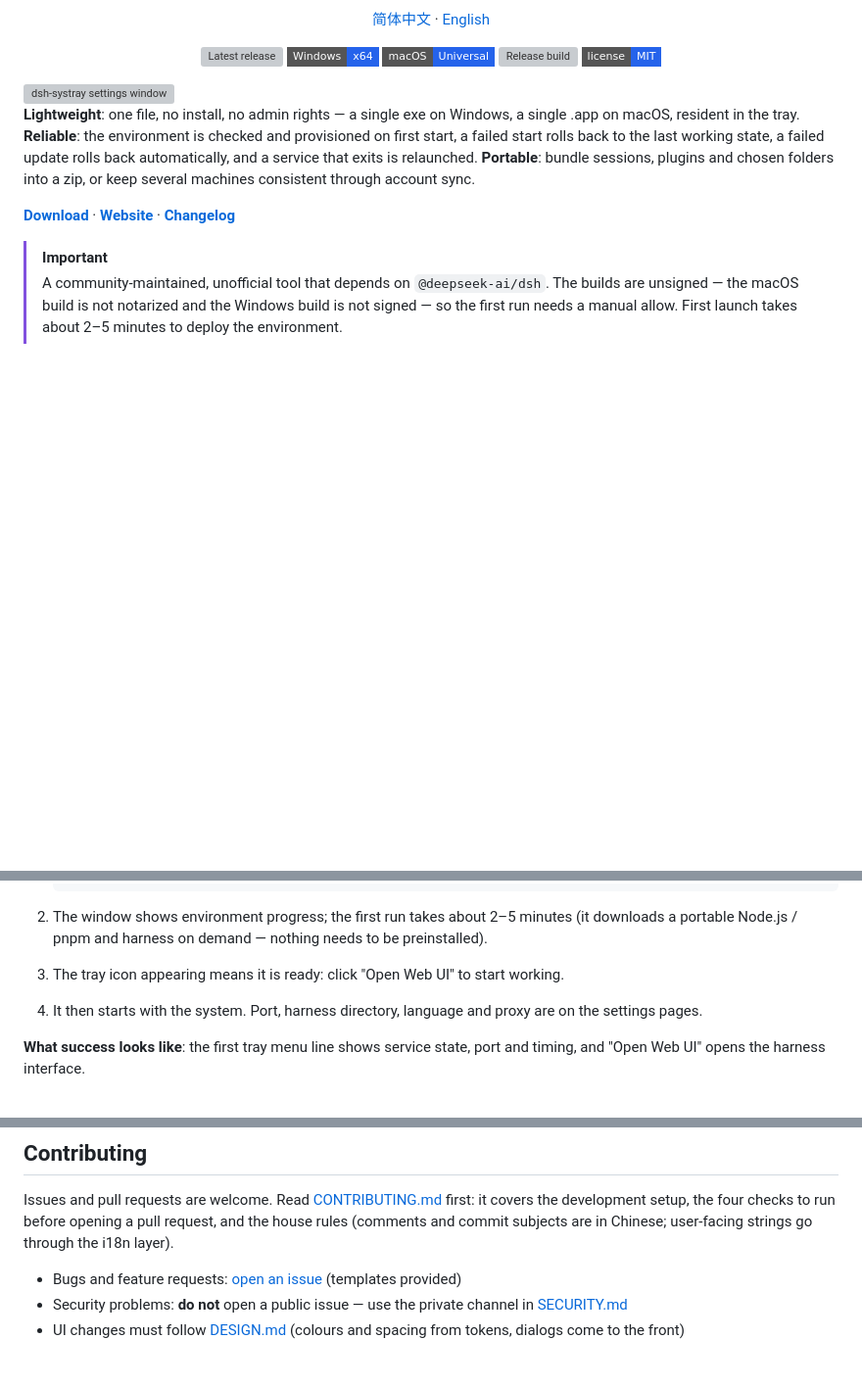
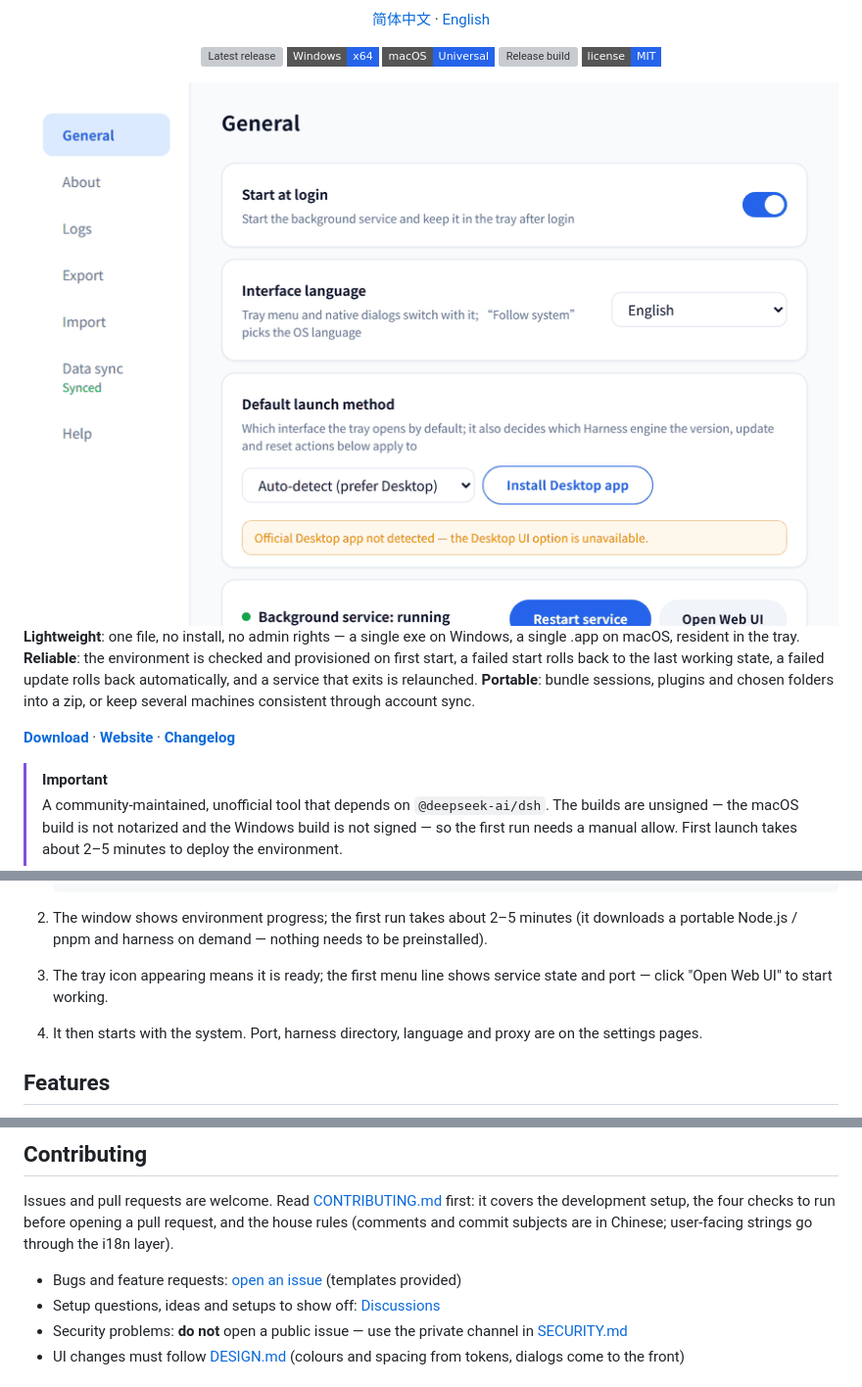
Before and after one commit to refyon/dsh-systray, a Markdown page: README.en.md, 3 parts joined by grey strips. Shown at 98% size. Rendered like a GitHub page; pictures changed too: docs/demo/settings-en.gif (added); badges without logos; blank space fills up the shorter version; grey boxes are pictures that could not be loaded.

Commit message:
docs: 首屏改用设置界面演示动图，补充协作约定与 issue 模板
- README 首屏换成设置界面演示动图（中英各一版），静态主图移入功能节
- 新增 AGENTS.md：不可变约定、构建与验证命令、改动纪律、性能红线
- 新增 design_discussion / documentation 两个 issue 模板
- 贡献节补充 Discussions 入口

````diff
--- a/README.en.md
+++ b/README.en.md
@@ -22,7 +22,7 @@
   <a href="LICENSE"><img alt="License: MIT" src="https://img.shields.io/badge/license-MIT-2563eb.svg?style=flat-square" /></a>
 </p>
 
-<img src="docs/screenshot-hero-en.webp" alt="dsh-systray settings window" />
+<img src="docs/demo/settings-en.gif" alt="dsh-systray settings window: General, About, Data sync, Export and Logs pages" />
 
 **Lightweight**: one file, no install, no admin rights — a single exe on Windows, a single .app on macOS, resident in the tray.
 **Reliable**: the environment is checked and provisioned on first start, a failed start rolls back to the last working state, a failed update rolls back automatically, and a service that exits is relaunched.
@@ -47,8 +47,8 @@
    ```
 
 2. The window shows environment progress; the first run takes about 2–5 minutes (it downloads a portable Node.js / pnpm and harness on demand — nothing needs to be preinstalled).
-3. The tray icon appearing means it is ready: click "Open Web UI" to start working.
+3. The tray icon appearing means it is ready; the first menu line shows service state and port — click "Open Web UI" to start working.
 4. It then starts with the system. Port, harness directory, language and proxy are on the settings pages.
 
-**What success looks like**: the first tray menu line shows service state, port and timing, and "Open Web UI" opens the harness interface.
+## Features
 
@@ -182,6 +182,7 @@ Yes. This app is only a launcher: Harness lives in the harness directory and its
 Issues and pull requests are welcome. Read [CONTRIBUTING.md](CONTRIBUTING.md) first: it covers the development setup, the four checks to run before opening a pull request, and the house rules (comments and commit subjects are in Chinese; user-facing strings go through the i18n layer).
 
 - Bugs and feature requests: [open an issue](https://github.com/refyon/dsh-systray/issues/new/choose) (templates provided)
+- Setup questions, ideas and setups to show off: [Discussions](https://github.com/refyon/dsh-systray/discussions)
 - Security problems: **do not** open a public issue — use the private channel in [SECURITY.md](SECURITY.md)
 - UI changes must follow [DESIGN.md](docs/DESIGN.md) (colours and spacing from tokens, dialogs come to the front)
 
````
Also changed, not shown: other parts of README.en.md (+1 -1 lines), AGENTS.md (added, +55 -0 lines), README.md (+5 -4 lines), docs/demo/settings-zh.gif (added), 2 other files.
